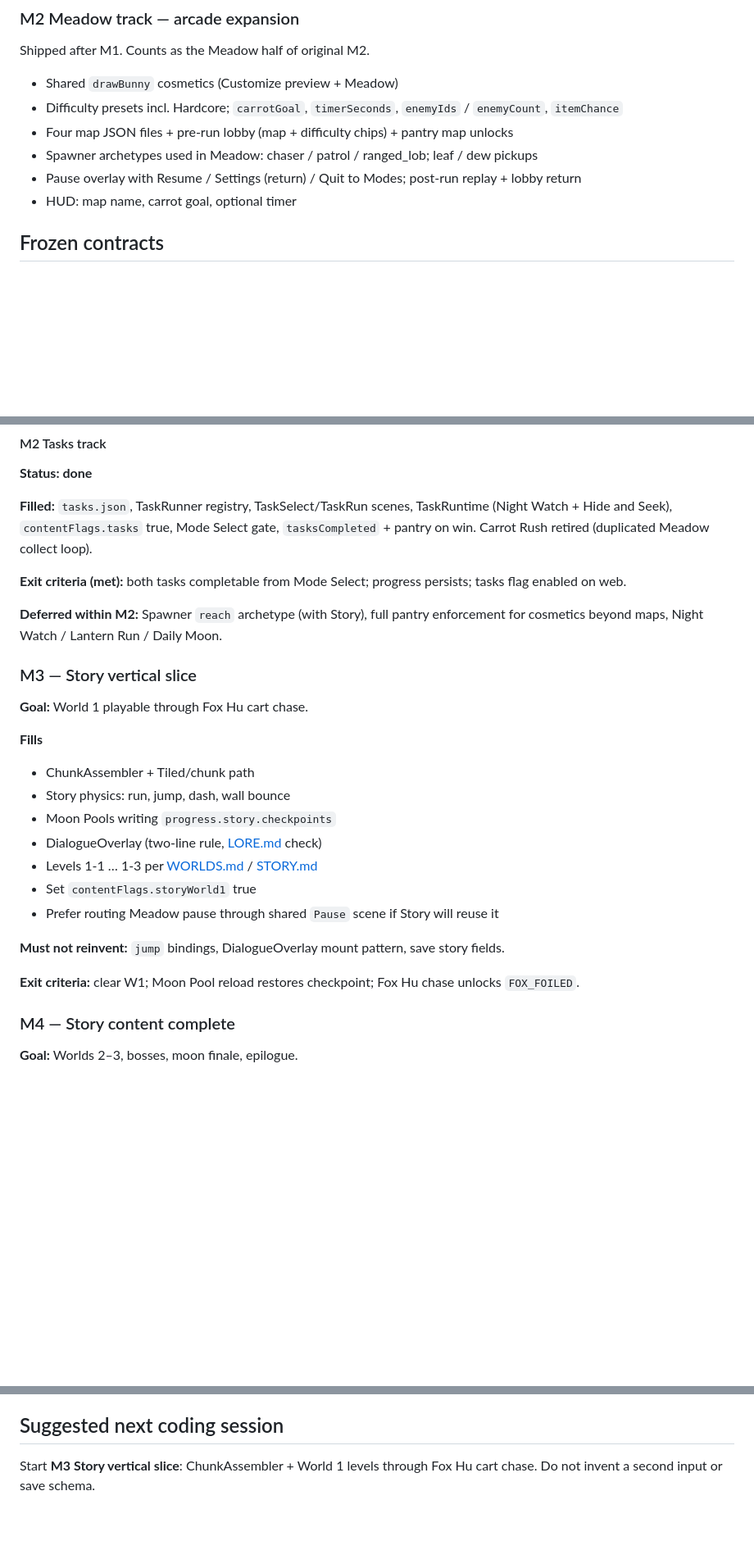
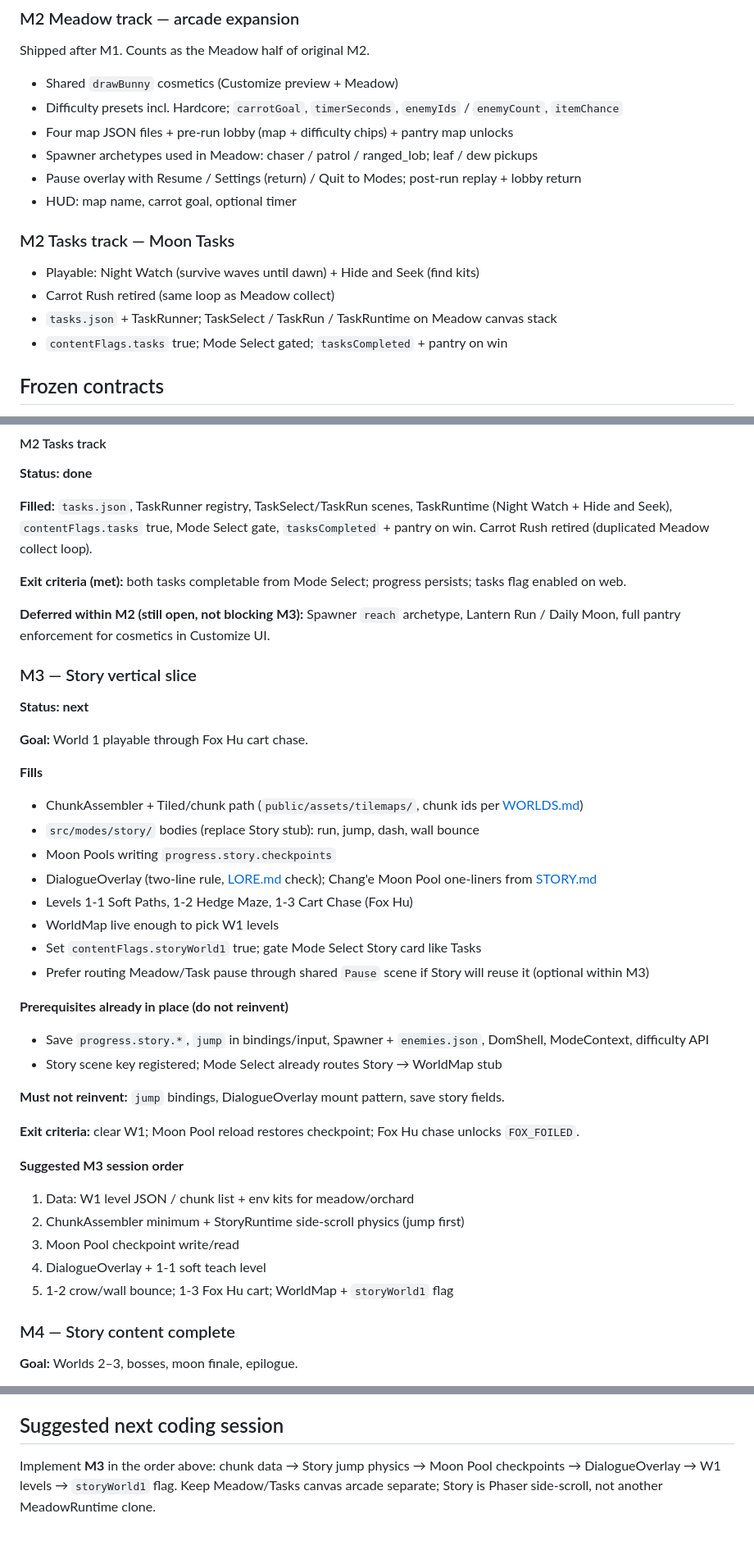
Before and after one commit to HJNWorks/BunnyMeadow, a Markdown page: docs/ROADMAP.md, 3 parts joined by grey strips. Shown at 82% size. Rendered like a GitHub page; blank space fills up the shorter version.

Commit message:
Prepare ROADMAP for M3 after Moon Tasks review.
Record Night Watch + Hide and Seek as done, fix stale deferred notes, and add an M3 entry checklist with session order.

Co-authored-by: Cursor <cursoragent@cursor.com>

```diff
--- a/docs/ROADMAP.md
+++ b/docs/ROADMAP.md
@@ -40,6 +40,13 @@ Shipped after M1. Counts as the Meadow half of original M2.
 - Spawner archetypes used in Meadow: chaser / patrol / ranged_lob; leaf / dew pickups
 - Pause overlay with Resume / Settings (return) / Quit to Modes; post-run replay + lobby return
 - HUD: map name, carrot goal, optional timer
+
+### M2 Tasks track — Moon Tasks
+
+- Playable: Night Watch (survive waves until dawn) + Hide and Seek (find kits)
+- Carrot Rush retired (same loop as Meadow collect)
+- `tasks.json` + TaskRunner; TaskSelect / TaskRun / TaskRuntime on Meadow canvas stack
+- `contentFlags.tasks` true; Mode Select gated; `tasksCompleted` + pantry on win
 
 ## Frozen contracts
 
@@ -186,25 +193,41 @@ Originally one milestone with two tracks. Tracks are tracked separately so Story
 
 **Exit criteria (met):** both tasks completable from Mode Select; progress persists; tasks flag enabled on web.
 
-**Deferred within M2:** Spawner `reach` archetype (with Story), full pantry enforcement for cosmetics beyond maps, Night Watch / Lantern Run / Daily Moon.
+**Deferred within M2 (still open, not blocking M3):** Spawner `reach` archetype, Lantern Run / Daily Moon, full pantry enforcement for cosmetics in Customize UI.
 
 ### M3 — Story vertical slice
+
+**Status: next**
 
 **Goal:** World 1 playable through Fox Hu cart chase.
 
 **Fills**
 
-- ChunkAssembler + Tiled/chunk path
-- Story physics: run, jump, dash, wall bounce
+- ChunkAssembler + Tiled/chunk path (`public/assets/tilemaps/`, chunk ids per [WORLDS.md](WORLDS.md))
+- `src/modes/story/` bodies (replace Story stub): run, jump, dash, wall bounce
 - Moon Pools writing `progress.story.checkpoints`
-- DialogueOverlay (two-line rule, [LORE.md](LORE.md) check)
-- Levels 1-1 … 1-3 per [WORLDS.md](WORLDS.md) / [STORY.md](STORY.md)
-- Set `contentFlags.storyWorld1` true
-- Prefer routing Meadow pause through shared `Pause` scene if Story will reuse it
+- DialogueOverlay (two-line rule, [LORE.md](LORE.md) check); Chang'e Moon Pool one-liners from [STORY.md](STORY.md)
+- Levels 1-1 Soft Paths, 1-2 Hedge Maze, 1-3 Cart Chase (Fox Hu)
+- WorldMap live enough to pick W1 levels
+- Set `contentFlags.storyWorld1` true; gate Mode Select Story card like Tasks
+- Prefer routing Meadow/Task pause through shared `Pause` scene if Story will reuse it (optional within M3)
+
+**Prerequisites already in place (do not reinvent)**
+
+- Save `progress.story.*`, `jump` in bindings/input, Spawner + `enemies.json`, DomShell, ModeContext, difficulty API
+- Story scene key registered; Mode Select already routes Story → WorldMap stub
 
 **Must not reinvent:** `jump` bindings, DialogueOverlay mount pattern, save story fields.
 
 **Exit criteria:** clear W1; Moon Pool reload restores checkpoint; Fox Hu chase unlocks `FOX_FOILED`.
+
+**Suggested M3 session order**
+
+1. Data: W1 level JSON / chunk list + env kits for meadow/orchard
+2. ChunkAssembler minimum + StoryRuntime side-scroll physics (jump first)
+3. Moon Pool checkpoint write/read
+4. DialogueOverlay + 1-1 soft teach level
+5. 1-2 crow/wall bounce; 1-3 Fox Hu cart; WorldMap + `storyWorld1` flag
 
 ### M4 — Story content complete
 
@@ -260,4 +283,4 @@ Originally one milestone with two tracks. Tracks are tracked separately so Story
 
 ## Suggested next coding session
 
-Start **M3 Story vertical slice**: ChunkAssembler + World 1 levels through Fox Hu cart chase. Do not invent a second input or save schema.
+Implement **M3** in the order above: chunk data → Story jump physics → Moon Pool checkpoints → DialogueOverlay → W1 levels → `storyWorld1` flag. Keep Meadow/Tasks canvas arcade separate; Story is Phaser side-scroll, not another MeadowRuntime clone.
```
Also changed, not shown: other parts of docs/ROADMAP.md (+1 -1 lines).
